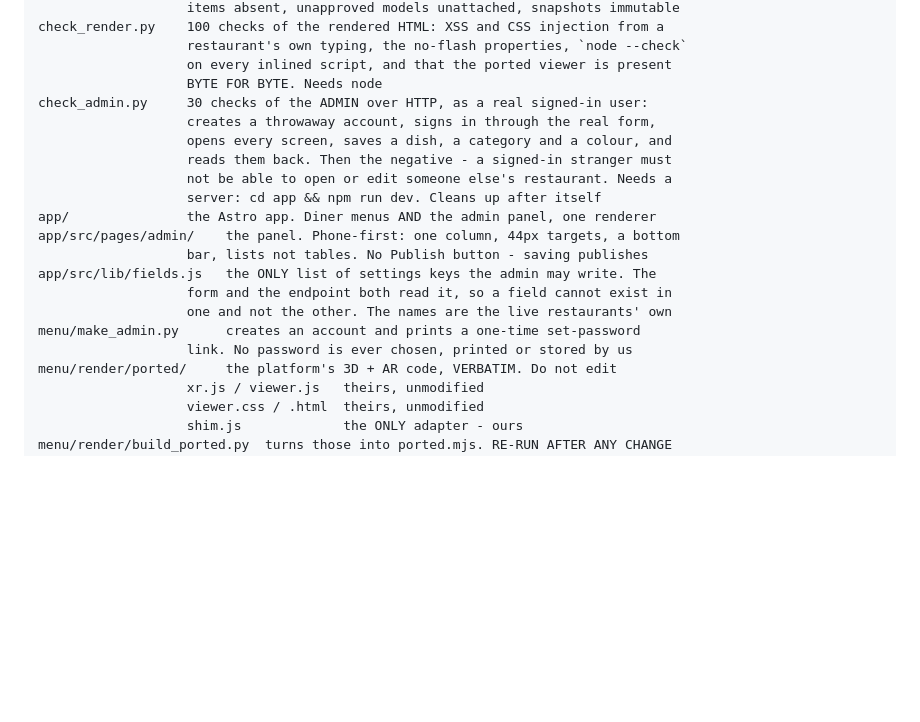
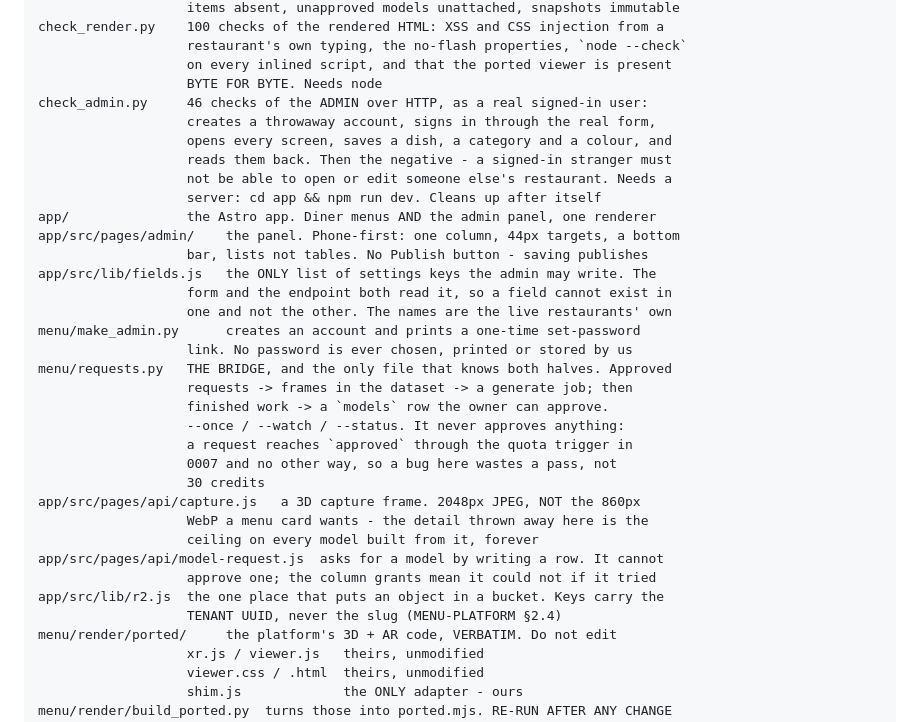
Before and after one commit to betarealar-lab/AR-menu-Engine, a Markdown page: HANDOFF.md, the part around the change. GitHub-like rendering; blank space fills up the shorter version.

Commit message:
HANDOFF: the bridge, the capture path, and the new gate
Co-Authored-By: Claude Opus 5 <noreply@anthropic.com>
Claude-Session: https://claude.ai/code/session_01HPn6BZHJKFdCmWSFNEYVAj

```diff
--- a/HANDOFF.md
+++ b/HANDOFF.md
@@ -453,7 +453,7 @@ check_render.py    100 checks of the rendered HTML: XSS and CSS injection from a
                    restaurant's own typing, the no-flash properties, `node --check`
                    on every inlined script, and that the ported viewer is present
                    BYTE FOR BYTE. Needs node
-check_admin.py     30 checks of the ADMIN over HTTP, as a real signed-in user:
+check_admin.py     46 checks of the ADMIN over HTTP, as a real signed-in user:
                    creates a throwaway account, signs in through the real form,
                    opens every screen, saves a dish, a category and a colour, and
                    reads them back. Then the negative - a signed-in stranger must
@@ -467,6 +467,20 @@ app/src/lib/fields.js   the ONLY list of settings keys the admin may write. The
                    one and not the other. The names are the live restaurants' own
 menu/make_admin.py      creates an account and prints a one-time set-password
                    link. No password is ever chosen, printed or stored by us
+menu/requests.py   THE BRIDGE, and the only file that knows both halves. Approved
+                   requests -> frames in the dataset -> a generate job; then
+                   finished work -> a `models` row the owner can approve.
+                   --once / --watch / --status. It never approves anything:
+                   a request reaches `approved` through the quota trigger in
+                   0007 and no other way, so a bug here wastes a pass, not
+                   30 credits
+app/src/pages/api/capture.js   a 3D capture frame. 2048px JPEG, NOT the 860px
+                   WebP a menu card wants - the detail thrown away here is the
+                   ceiling on every model built from it, forever
+app/src/pages/api/model-request.js  asks for a model by writing a row. It cannot
+                   approve one; the column grants mean it could not if it tried
+app/src/lib/r2.js  the one place that puts an object in a bucket. Keys carry the
+                   TENANT UUID, never the slug (MENU-PLATFORM §2.4)
 menu/render/ported/     the platform's 3D + AR code, VERBATIM. Do not edit
                    xr.js / viewer.js   theirs, unmodified
                    viewer.css / .html  theirs, unmodified
```
